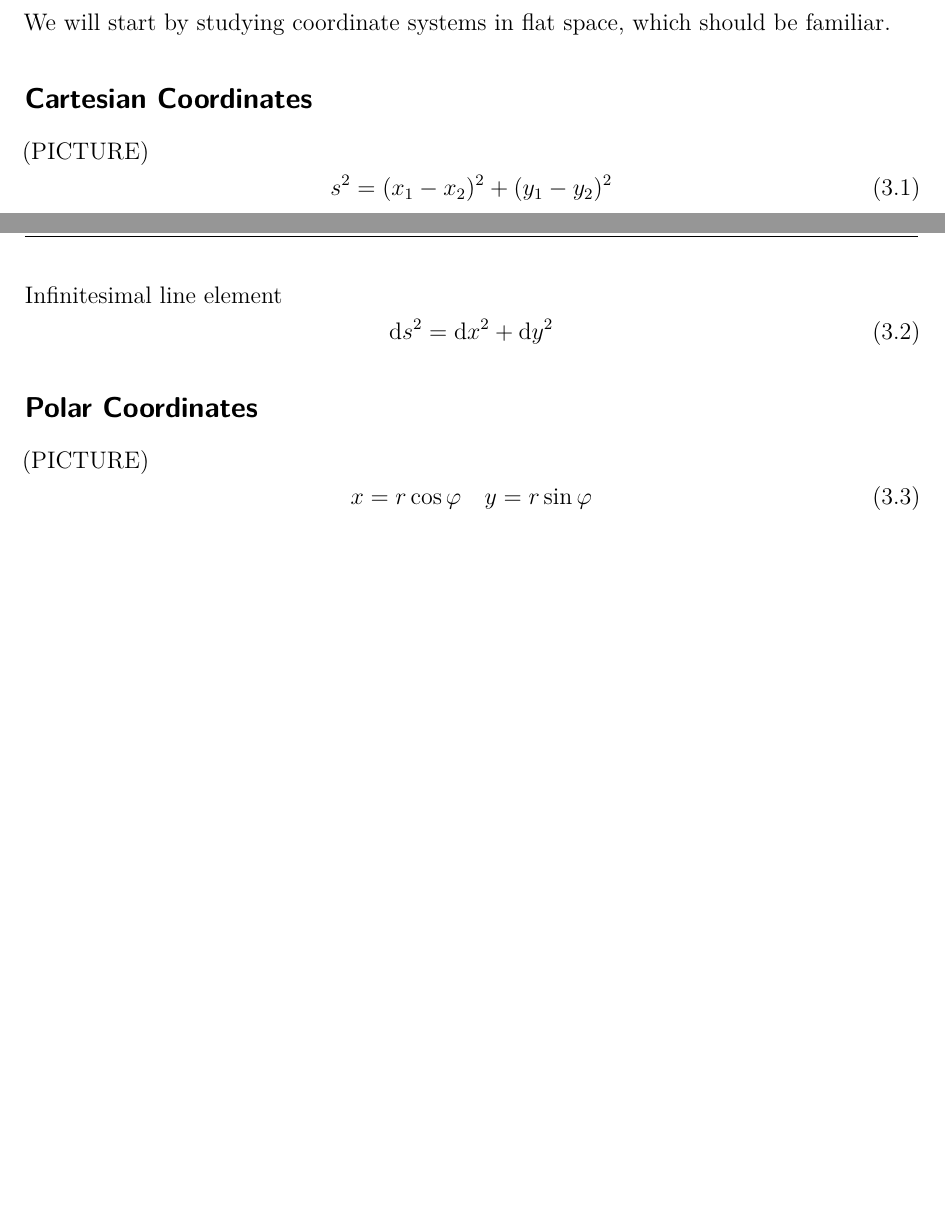
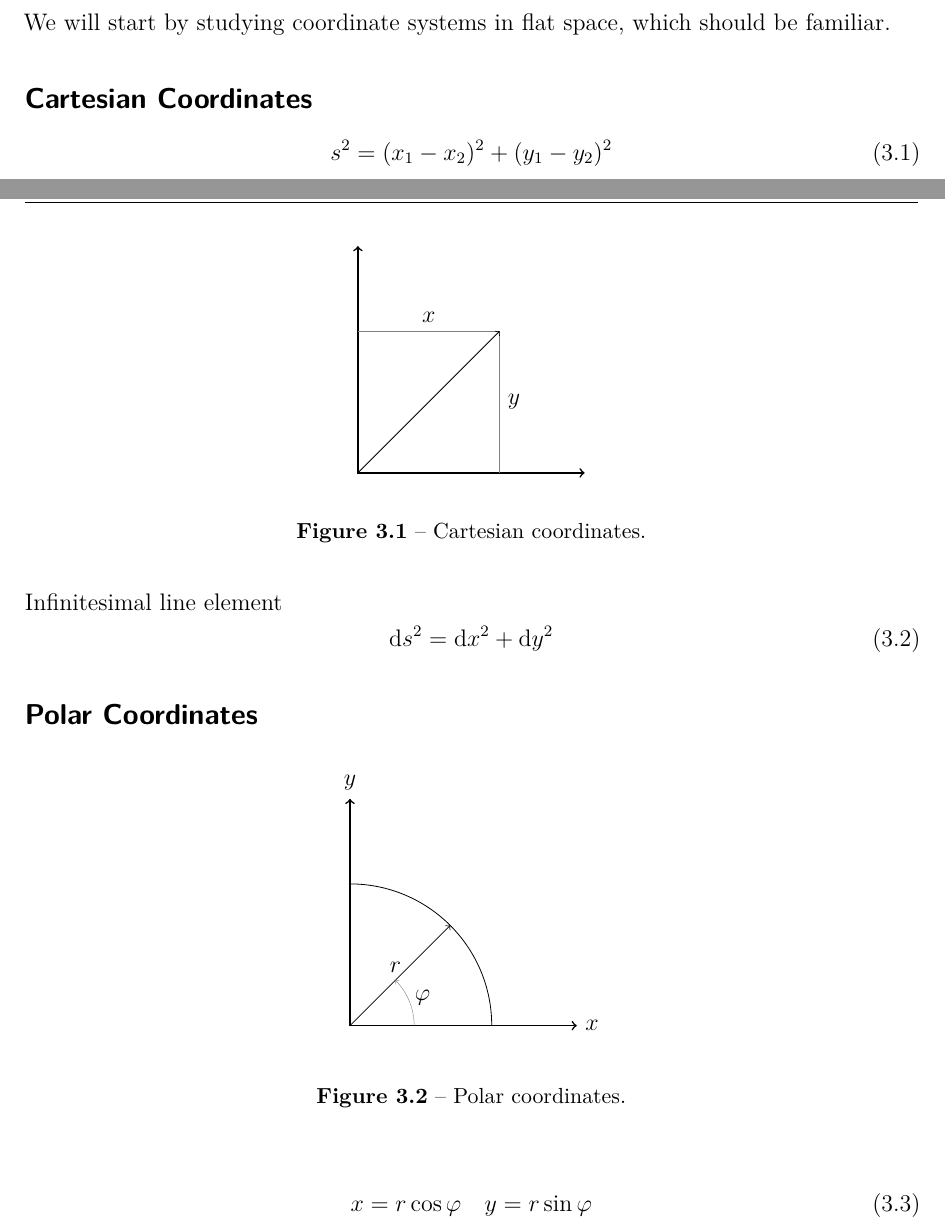
Before and after one commit to QuantumDancer/GeneralRelativity, a LaTeX document (src/main.tex, which reads src/03-gravity-and-geometry.tex): two parts of pages 21 and 22 of 41 before the commit and two parts of pages 21 and 22 of 42 after it, joined at a grey line, cut so that both start at the same text, the shorter picture padded with empty space. Compiled offline with pdfLaTeX.

Commit message:
added figures of different coordinate systems in chapter 3.1

```diff
--- a/src/03-gravity-and-geometry.tex
+++ b/src/03-gravity-and-geometry.tex
@@ -24,7 +24,18 @@ see Introduction to tensor calculus
 We will start by studying coordinate systems in flat space, which should be
 familiar.
 \subsection*{Cartesian Coordinates}
-(PICTURE)
+\begin{figure}[htb]
+    \begin{center}
+        \begin{tikzpicture}[scale=2]
+            \draw [<->,thick] (0,2) |- (2,0);
+            \draw [help lines](0,1.25) -| (1.25,0);
+            \draw [->] (0,0) -- (1.25,1.25);
+            \node [above] at (.6250,1.25) {$x$};
+            \node [right] at (1.25,.6250) {$y$};
+        \end{tikzpicture}
+    \end{center}
+    \caption{Cartesian coordinates.}
+\end{figure}
 \begin{equation}
     s^2=(x_1-x_2)^2+(y_1-y_2)^2
 \end{equation}
@@ -33,7 +44,19 @@ Infinitesimal line element
     \dif s^2=\dif x^2+\dif y^2  \label{eq:cartline}
 \end{equation}
 \subsection*{Polar Coordinates}
-(PICTURE)
+\begin{figure}[htb]
+    \begin{center}
+        \begin{tikzpicture}[scale=2]
+            \draw [<->,thick] (0,2)  node [above] {$y$} |- (2,0) node [right] {$x$};
+            \draw (0,1.25) arc [radius=1.25, start angle=90, end angle=0];
+            \draw [->] (0,0) -- (0.883883,0.883883);
+            \draw [help lines,<-] (0.4,0.4) arc [radius=0.565685, start angle=45, end angle=0];
+            \node [above] at (0.4,0.4) {$r$};
+            \node [right] at (0.5,0.25) {$\varphi$};
+        \end{tikzpicture}
+    \end{center}
+    \caption{Polar coordinates.}
+\end{figure}
 \begin{equation}
     x= r\cos\varphi\quad y= r\sin\varphi
 \end{equation}
```
Lines whose indentation alone changed are shown as unchanged.
